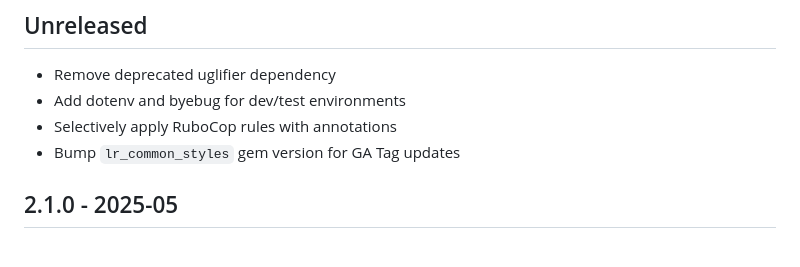
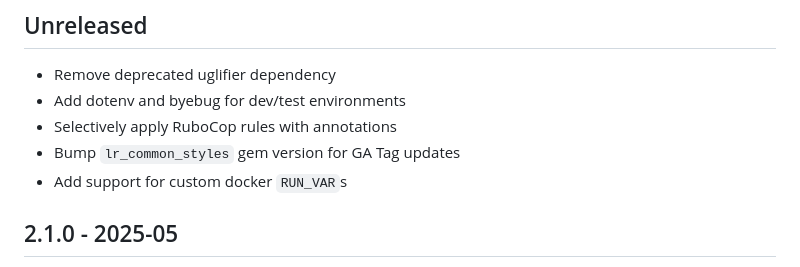
Before and after one commit to epimorphics/standard-reports-ui, a Markdown page: CHANGELOG.md, the part around the change. Rendered like a GitHub page.

Commit message:
chore: update changelog for docker variables entry
- Add entry for custom docker run variable support
- Ensure documentation reflects recent backend enhancements

```diff
--- a/CHANGELOG.md
+++ b/CHANGELOG.md
@@ -6,6 +6,7 @@
 - Add dotenv and byebug for dev/test environments
 - Selectively apply RuboCop rules with annotations
 - Bump `lr_common_styles` gem version for GA Tag updates
+- Add support for custom docker `RUN_VAR`s
 
 ## 2.1.0 - 2025-05
 
```
